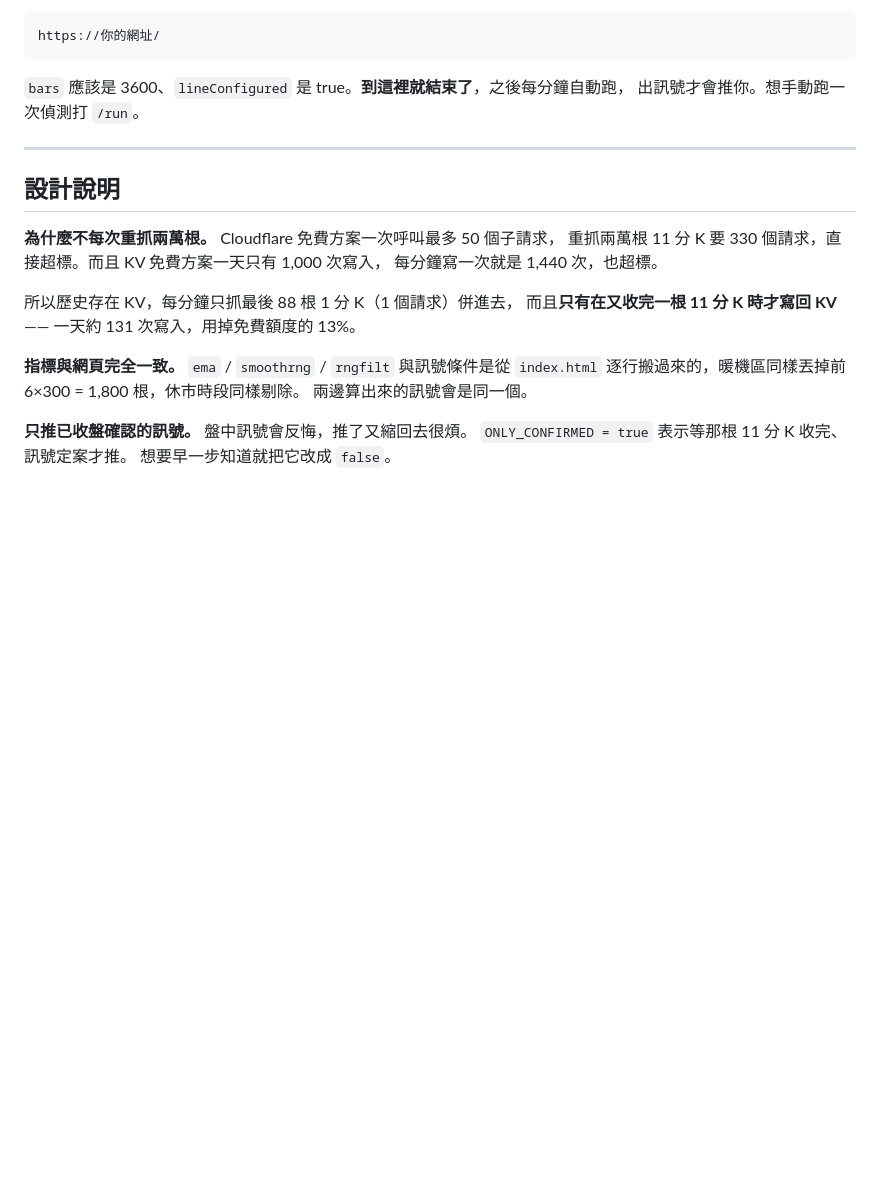
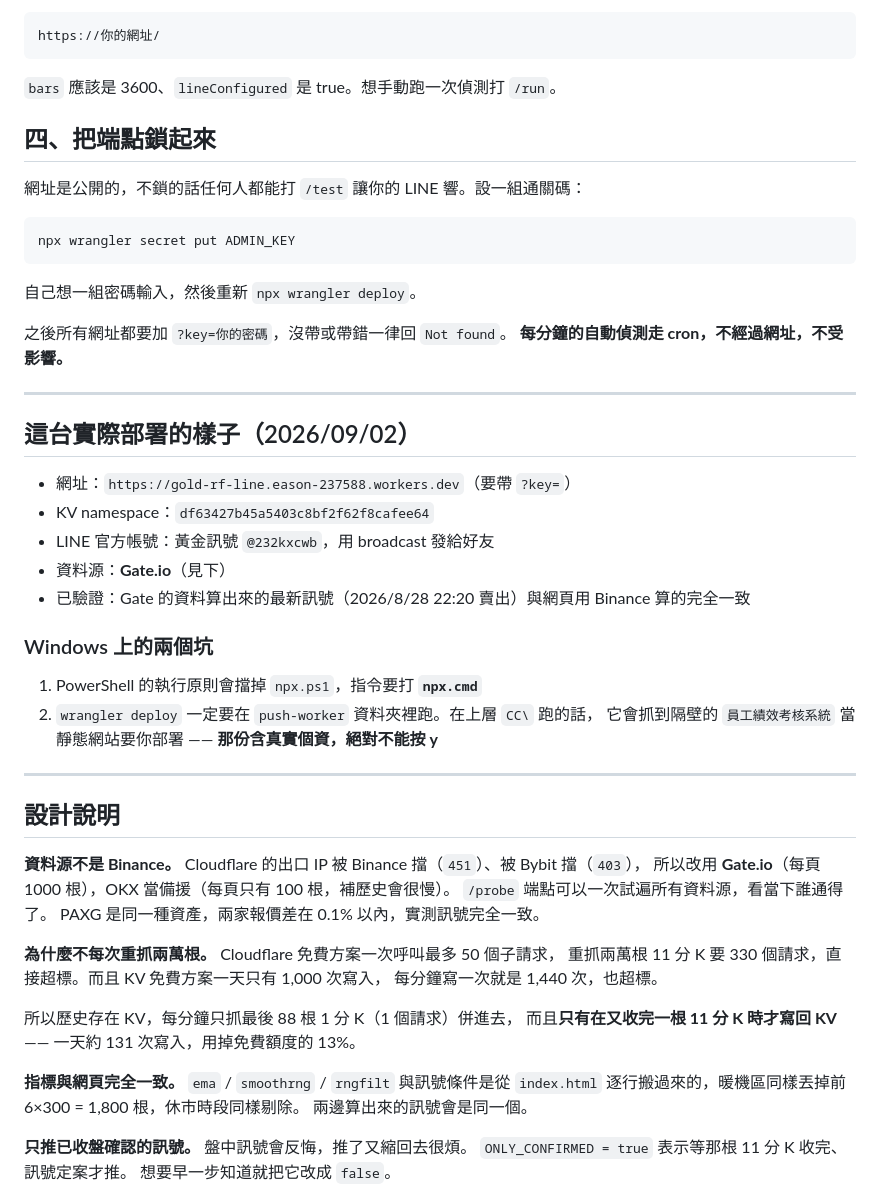
Before and after one commit to EASON-237588/gold-range-filter, a Markdown page: push-worker/README.md, the part around the change. Rendered like a GitHub page; blank space fills up the shorter version.

Commit message:
README 更新為實際部署結果：Gate.io 資料源、ADMIN_KEY、Windows 兩個坑
Co-Authored-By: Claude Opus 5 <noreply@anthropic.com>

````diff
--- a/push-worker/README.md
+++ b/push-worker/README.md
@@ -74,12 +74,45 @@ https://你的網址/test
 https://你的網址/
 ```
 
-`bars` 應該是 3600、`lineConfigured` 是 true。**到這裡就結束了**，之後每分鐘自動跑，
-出訊號才會推你。想手動跑一次偵測打 `/run`。
+`bars` 應該是 3600、`lineConfigured` 是 true。想手動跑一次偵測打 `/run`。
+
+## 四、把端點鎖起來
+
+網址是公開的，不鎖的話任何人都能打 `/test` 讓你的 LINE 響。設一組通關碼：
+
+```bash
+npx wrangler secret put ADMIN_KEY
+```
+
+自己想一組密碼輸入，然後重新 `npx wrangler deploy`。
+
+之後所有網址都要加 `?key=你的密碼`，沒帶或帶錯一律回 `Not found`。
+**每分鐘的自動偵測走 cron，不經過網址，不受影響。**
+
+---
+
+## 這台實際部署的樣子（2026/09/02）
+
+- 網址：`https://gold-rf-line.eason-237588.workers.dev`（要帶 `?key=`）
+- KV namespace：`df63427b45a5403c8bf2f62f8cafee64`
+- LINE 官方帳號：黃金訊號 `@232kxcwb`，用 broadcast 發給好友
+- 資料源：**Gate.io**（見下）
+- 已驗證：Gate 的資料算出來的最新訊號（2026/8/28 22:20 賣出）與網頁用 Binance 算的完全一致
+
+### Windows 上的兩個坑
+
+1. PowerShell 的執行原則會擋掉 `npx.ps1`，指令要打 **`npx.cmd`**
+2. `wrangler deploy` 一定要在 `push-worker` 資料夾裡跑。在上層 `CC\` 跑的話，
+   它會抓到隔壁的 `員工績效考核系統` 當靜態網站要你部署 —— **那份含真實個資，絕對不能按 y**
 
 ---
 
 ## 設計說明
+
+**資料源不是 Binance。** Cloudflare 的出口 IP 被 Binance 擋（`451`）、被 Bybit 擋（`403`），
+所以改用 **Gate.io**（每頁 1000 根），OKX 當備援（每頁只有 100 根，補歷史會很慢）。
+`/probe` 端點可以一次試遍所有資料源，看當下誰通得了。
+PAXG 是同一種資產，兩家報價差在 0.1% 以內，實測訊號完全一致。
 
 **為什麼不每次重抓兩萬根。** Cloudflare 免費方案一次呼叫最多 50 個子請求，
 重抓兩萬根 11 分 K 要 330 個請求，直接超標。而且 KV 免費方案一天只有 1,000 次寫入，
````
